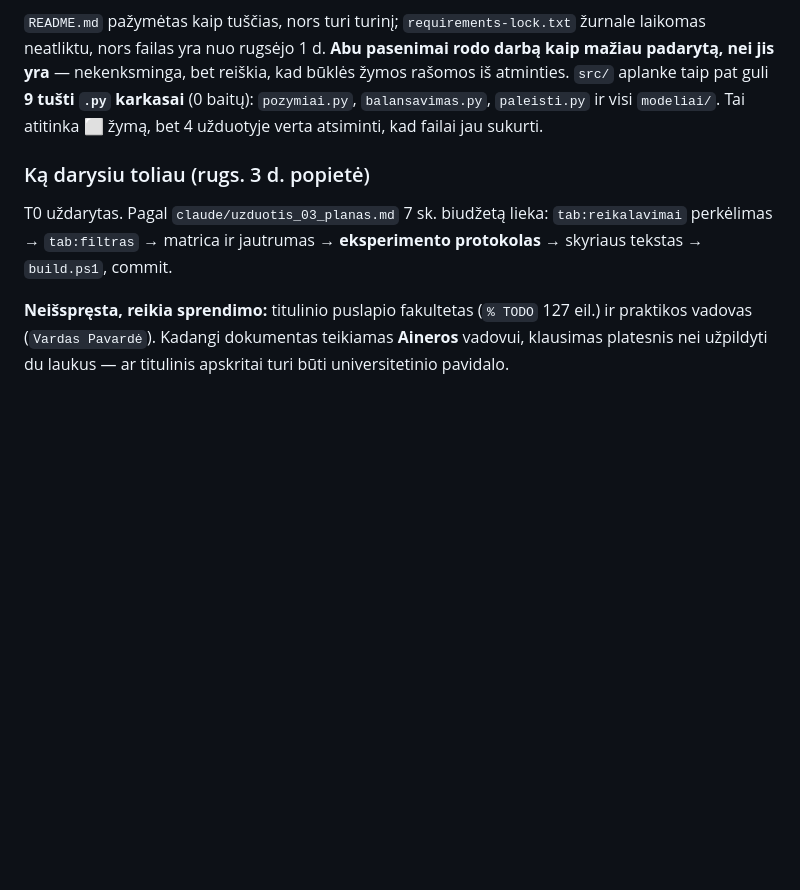
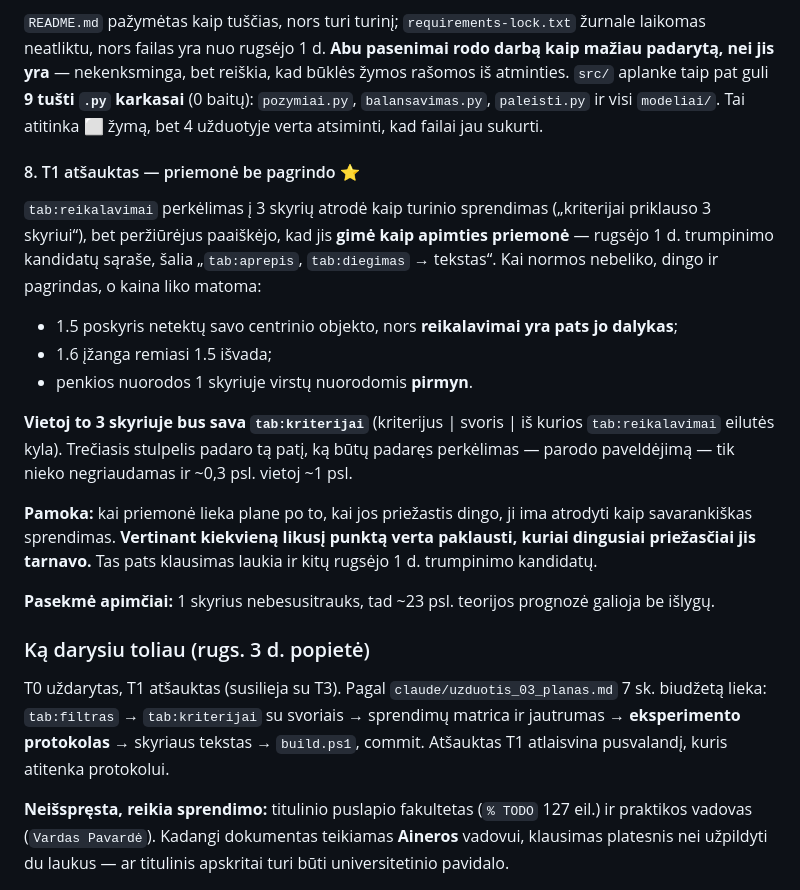
Before and after one commit to Turmenas/iot-ids-praktika, a Markdown page: DARBO_ZURNALAS.md, the part around the change. GitHub-like rendering; blank space fills up the shorter version.

```diff
--- a/DARBO_ZURNALAS.md
+++ b/DARBO_ZURNALAS.md
@@ -621,8 +621,22 @@ Išnaša po lentele perrašyta: 46 → **39 požymiai**, įvardyti visi aštuoni
 
 `README.md` pažymėtas kaip tuščias, nors turi turinį; `requirements-lock.txt` žurnale laikomas neatliktu, nors failas yra nuo rugsėjo 1 d. **Abu pasenimai rodo darbą kaip mažiau padarytą, nei jis yra** — nekenksminga, bet reiškia, kad būklės žymos rašomos iš atminties. `src/` aplanke taip pat guli **9 tušti `.py` karkasai** (0 baitų): `pozymiai.py`, `balansavimas.py`, `paleisti.py` ir visi `modeliai/`. Tai atitinka ⬜ žymą, bet 4 užduotyje verta atsiminti, kad failai jau sukurti.
 
+#### 8. T1 atšauktas — priemonė be pagrindo ⭐
+
+`tab:reikalavimai` perkėlimas į 3 skyrių atrodė kaip turinio sprendimas („kriterijai priklauso 3 skyriui“), bet peržiūrėjus paaiškėjo, kad jis **gimė kaip apimties priemonė** — rugsėjo 1 d. trumpinimo kandidatų sąraše, šalia „`tab:aprepis`, `tab:diegimas` → tekstas“. Kai normos nebeliko, dingo ir pagrindas, o kaina liko matoma:
+
+- 1.5 poskyris netektų savo centrinio objekto, nors **reikalavimai yra pats jo dalykas**;
+- 1.6 įžanga remiasi 1.5 išvada;
+- penkios nuorodos 1 skyriuje virstų nuorodomis **pirmyn**.
+
+**Vietoj to 3 skyriuje bus sava `tab:kriterijai`** (kriterijus | svoris | iš kurios `tab:reikalavimai` eilutės kyla). Trečiasis stulpelis padaro tą patį, ką būtų padaręs perkėlimas — parodo paveldėjimą — tik nieko negriaudamas ir ~0,3 psl. vietoj ~1 psl.
+
+**Pamoka:** kai priemonė lieka plane po to, kai jos priežastis dingo, ji ima atrodyti kaip savarankiškas sprendimas. **Vertinant kiekvieną likusį punktą verta paklausti, kuriai dingusiai priežasčiai jis tarnavo.** Tas pats klausimas laukia ir kitų rugsėjo 1 d. trumpinimo kandidatų.
+
+**Pasekmė apimčiai:** 1 skyrius nebesusitrauks, tad ~23 psl. teorijos prognozė galioja be išlygų.
+
 ### Ką darysiu toliau (rugs. 3 d. popietė)
 
-T0 uždarytas. Pagal `claude/uzduotis_03_planas.md` 7 sk. biudžetą lieka: `tab:reikalavimai` perkėlimas → `tab:filtras` → matrica ir jautrumas → **eksperimento protokolas** → skyriaus tekstas → `build.ps1`, commit.
+T0 uždarytas, T1 atšauktas (susilieja su T3). Pagal `claude/uzduotis_03_planas.md` 7 sk. biudžetą lieka: `tab:filtras` → `tab:kriterijai` su svoriais → sprendimų matrica ir jautrumas → **eksperimento protokolas** → skyriaus tekstas → `build.ps1`, commit. Atšauktas T1 atlaisvina pusvalandį, kuris atitenka protokolui.
 
 **Neišspręsta, reikia sprendimo:** titulinio puslapio fakultetas (`% TODO` 127 eil.) ir praktikos vadovas (`Vardas Pavardė`). Kadangi dokumentas teikiamas **Aineros** vadovui, klausimas platesnis nei užpildyti du laukus — ar titulinis apskritai turi būti universitetinio pavidalo.
```
Also changed, not shown: claude/uzduotis_03_planas.md (+32 -10 lines).
